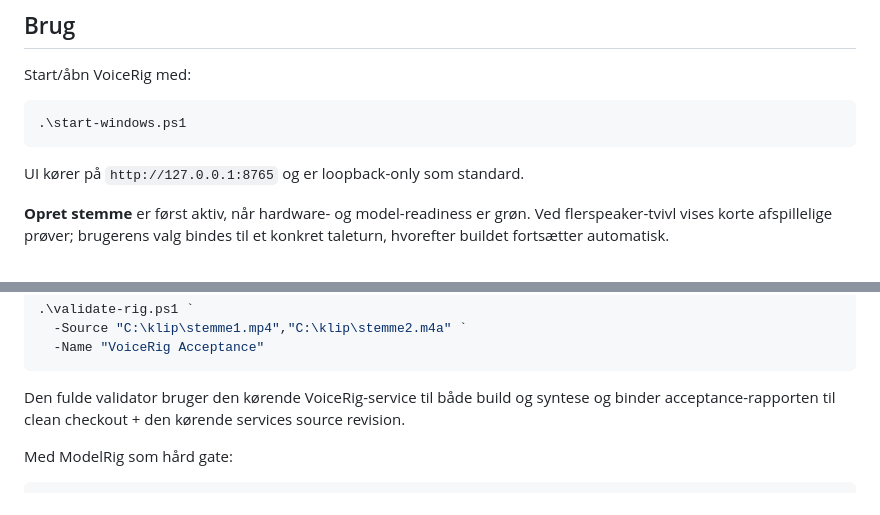
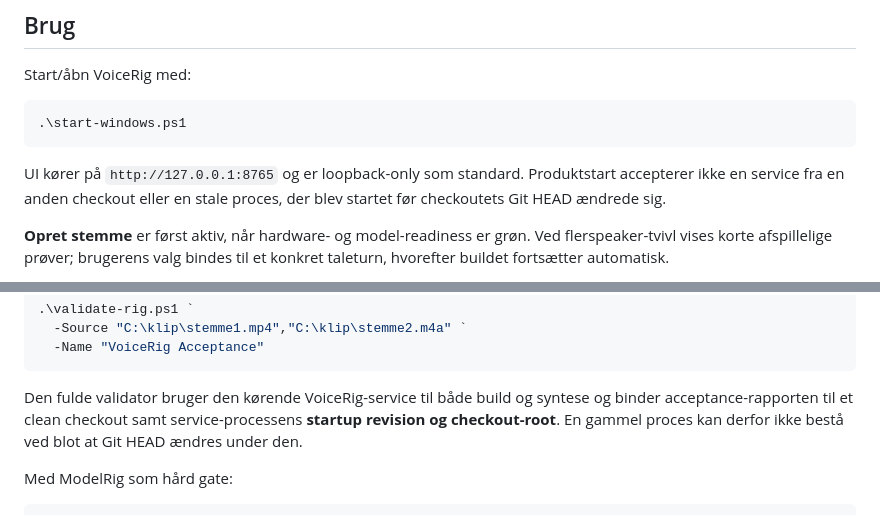
Before and after one commit to Ternedal/VoiceRig, a Markdown page: README.md, 2 parts joined by grey strips. GitHub-like rendering.

````diff
--- a/README.md
+++ b/README.md
@@ -90,7 +90,7 @@ Start/åbn VoiceRig med:
 .\start-windows.ps1
 ```
 
-UI kører på `http://127.0.0.1:8765` og er loopback-only som standard.
+UI kører på `http://127.0.0.1:8765` og er loopback-only som standard. Produktstart accepterer ikke en service fra en anden checkout eller en stale proces, der blev startet før checkoutets Git HEAD ændrede sig.
 
 **Opret stemme** er først aktiv, når hardware- og model-readiness er grøn. Ved flerspeaker-tvivl vises korte afspillelige prøver; brugerens valg bindes til et konkret taleturn, hvorefter buildet fortsætter automatisk.
 
@@ -168,7 +170,7 @@ Fuld produkt-E2E med rigtige klip:
   -Name "VoiceRig Acceptance"
 ```
 
-Den fulde validator bruger den kørende VoiceRig-service til både build og syntese og binder acceptance-rapporten til clean checkout + den kørende services source revision.
+Den fulde validator bruger den kørende VoiceRig-service til både build og syntese og binder acceptance-rapporten til et clean checkout samt service-processens **startup revision og checkout-root**. En gammel proces kan derfor ikke bestå ved blot at Git HEAD ændres under den.
 
 Med ModelRig som hård gate:
 
````
Also changed, not shown: other parts of README.md (+8 -4 lines).
